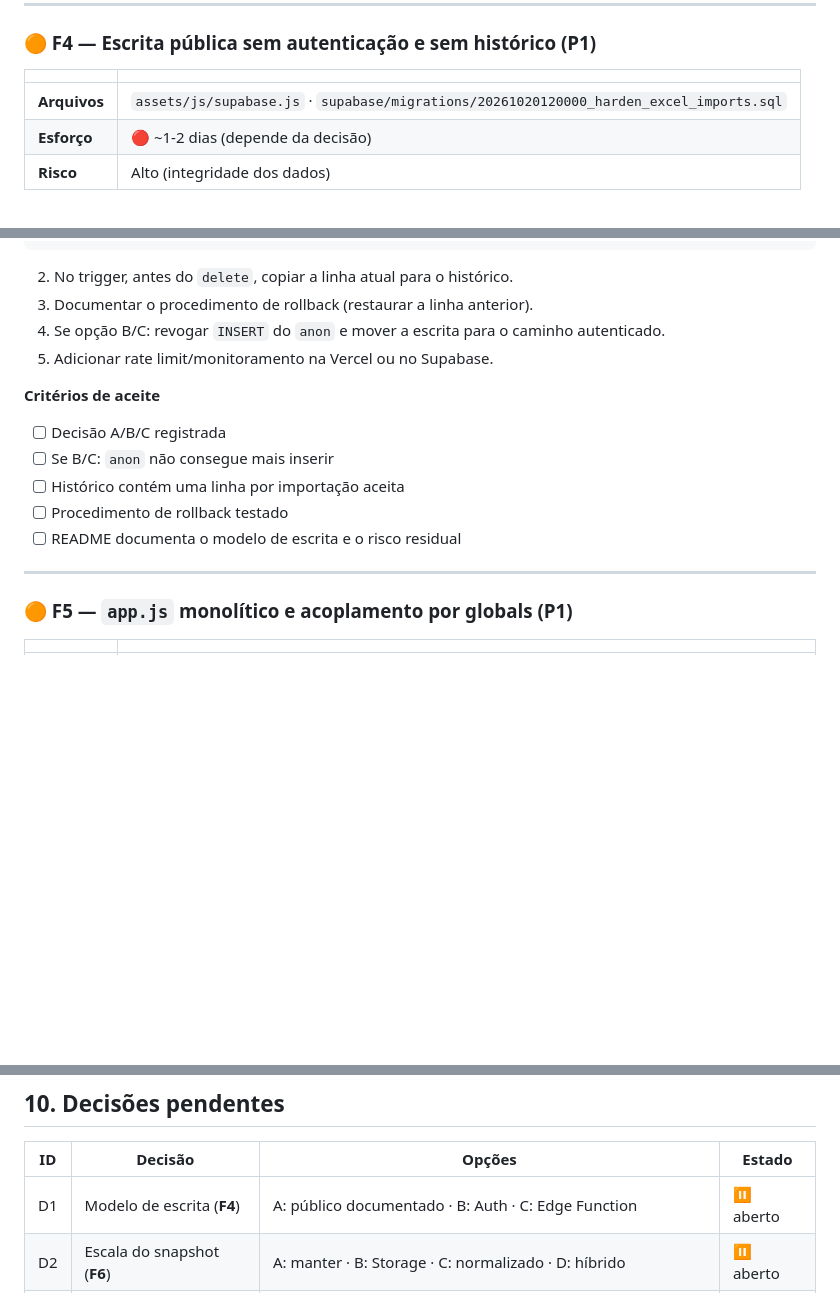
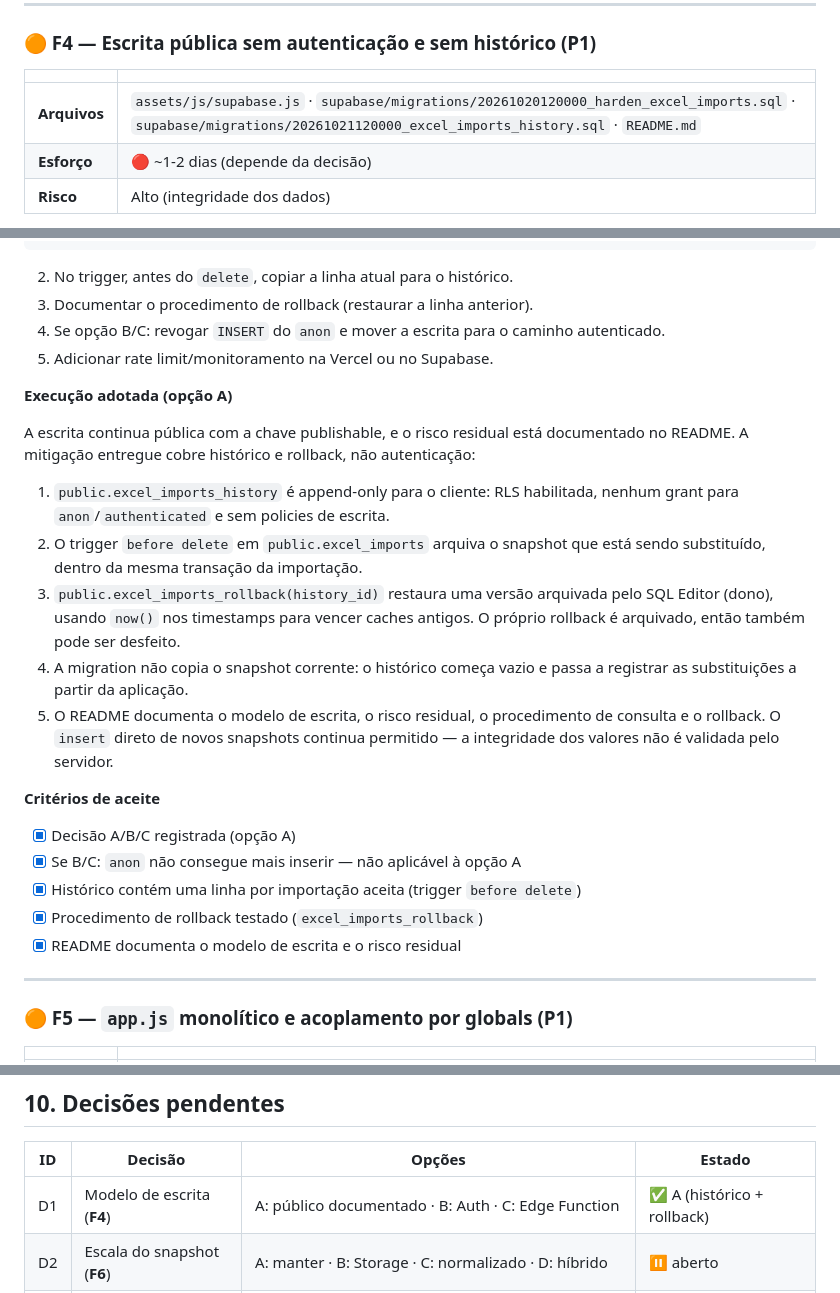
Before and after one commit to RafaelTDZ/Dashboard-TD, a Markdown page: ANALISE.md, 3 parts joined by grey strips. Rendered like a GitHub page; blank space fills up the shorter version.

Commit message:
docs: registra conclusao do F4 e migration aplicada

```diff
--- a/ANALISE.md
+++ b/ANALISE.md
@@ -530,7 +530,7 @@ function fetchWithTimeout(url, options, timeoutMs) {
 
 | | |
 |---|---|
-| **Arquivos** | `assets/js/supabase.js` · `supabase/migrations/20261020120000_harden_excel_imports.sql` |
+| **Arquivos** | `assets/js/supabase.js` · `supabase/migrations/20261020120000_harden_excel_imports.sql` · `supabase/migrations/20261021120000_excel_imports_history.sql` · `README.md` |
 | **Esforço** | 🔴 ~1-2 dias (depende da decisão) |
 | **Risco** | Alto (integridade dos dados) |
 
@@ -574,13 +574,32 @@ create table if not exists public.excel_imports_history (
    autenticado.
 5. Adicionar rate limit/monitoramento na Vercel ou no Supabase.
 
+**Execução adotada (opção A)**
+
+A escrita continua pública com a chave publishable, e o risco residual está
+documentado no README. A mitigação entregue cobre histórico e rollback, não
+autenticação:
+
+1. `public.excel_imports_history` é append-only para o cliente: RLS habilitada,
+   nenhum grant para `anon`/`authenticated` e sem policies de escrita.
+2. O trigger `before delete` em `public.excel_imports` arquiva o snapshot que
+   está sendo substituído, dentro da mesma transação da importação.
+3. `public.excel_imports_rollback(history_id)` restaura uma versão arquivada pelo
+   SQL Editor (dono), usando `now()` nos timestamps para vencer caches antigos.
+   O próprio rollback é arquivado, então também pode ser desfeito.
+4. A migration não copia o snapshot corrente: o histórico começa vazio e passa a
+   registrar as substituições a partir da aplicação.
+5. O README documenta o modelo de escrita, o risco residual, o procedimento de
+   consulta e o rollback. O `insert` direto de novos snapshots continua
+   permitido — a integridade dos valores não é validada pelo servidor.
+
 **Critérios de aceite**
 
-- [ ] Decisão A/B/C registrada
-- [ ] Se B/C: `anon` não consegue mais inserir
-- [ ] Histórico contém uma linha por importação aceita
-- [ ] Procedimento de rollback testado
-- [ ] README documenta o modelo de escrita e o risco residual
+- [x] Decisão A/B/C registrada (opção A)
+- [x] Se B/C: `anon` não consegue mais inserir — não aplicável à opção A
+- [x] Histórico contém uma linha por importação aceita (trigger `before delete`)
+- [x] Procedimento de rollback testado (`excel_imports_rollback`)
+- [x] README documenta o modelo de escrita e o risco residual
 
 ---
 
@@ -1081,7 +1100,7 @@ Consultas `SELECT`/`has_*_privilege` apenas; nenhuma escrita, DDL ou leitura de
 
 | ID | Decisão | Opções | Estado |
 |---|---|---|---|
-| D1 | Modelo de escrita (**F4**) | A: público documentado · B: Auth · C: Edge Function | ⏸️ aberto |
+| D1 | Modelo de escrita (**F4**) | A: público documentado · B: Auth · C: Edge Function | ✅ A (histórico + rollback) |
 | D2 | Escala do snapshot (**F6**) | A: manter · B: Storage · C: normalizado · D: híbrido | ⏸️ aberto |
 | D3 | Tailwind (**F7**) | A: compilar agora · B: manter runtime | ⏸️ aberto |
 | D4 | `.agents/` | A: versionar · B: ignorar | ⏸️ aberto |
```
Also changed, not shown: other parts of ANALISE.md (+2 -1 lines).
